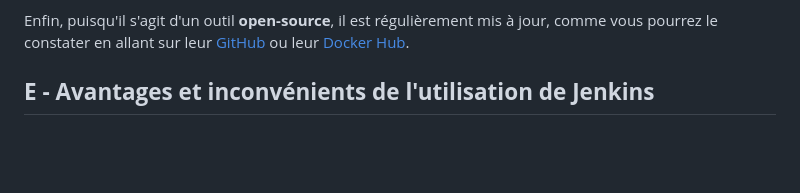
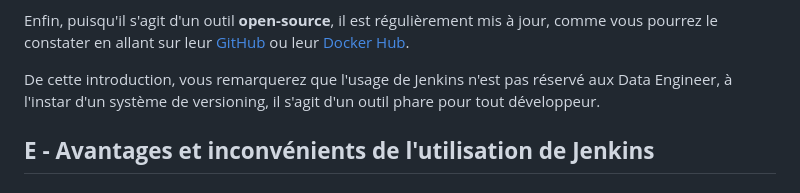
Before and after one commit to AtoutPillard/Jenkins_reborn, a Markdown page: README.md, the part around the change. Drawn GitHub-style; blank space fills up the shorter version.

```diff
--- a/README.md
+++ b/README.md
@@ -152,6 +152,8 @@ De même, nous pouvons aussi déployer une **nouvelle version** d'un logiciel sa
 Jenkins se démocratise de plus en plus, d'une part grâce à son installation qui s'est simplifiée avec le temps et d'autre part, par son association avec divers logiciels importants comme **Kubernetes**, **Docker** et **Git**. De plus, disposant d'une interface **graphique** depuis le navigateur, son utilisation s'est facilitée.
 
 Enfin, puisqu'il s'agit d'un outil **open-source**, il est régulièrement mis à jour, comme vous pourrez le constater en allant sur leur [GitHub](https://github.com/Jenkinsci/Jenkins) ou leur [Docker Hub](https://hub.docker.com/r/Jenkins/Jenkins).
+
+De cette introduction, vous remarquerez que l'usage de Jenkins n'est pas réservé aux Data Engineer, à l'instar d'un système de versioning, il s'agit d'un outil phare pour tout développeur.
 
 ## **E - Avantages et inconvénients de l'utilisation de Jenkins**
 
```
